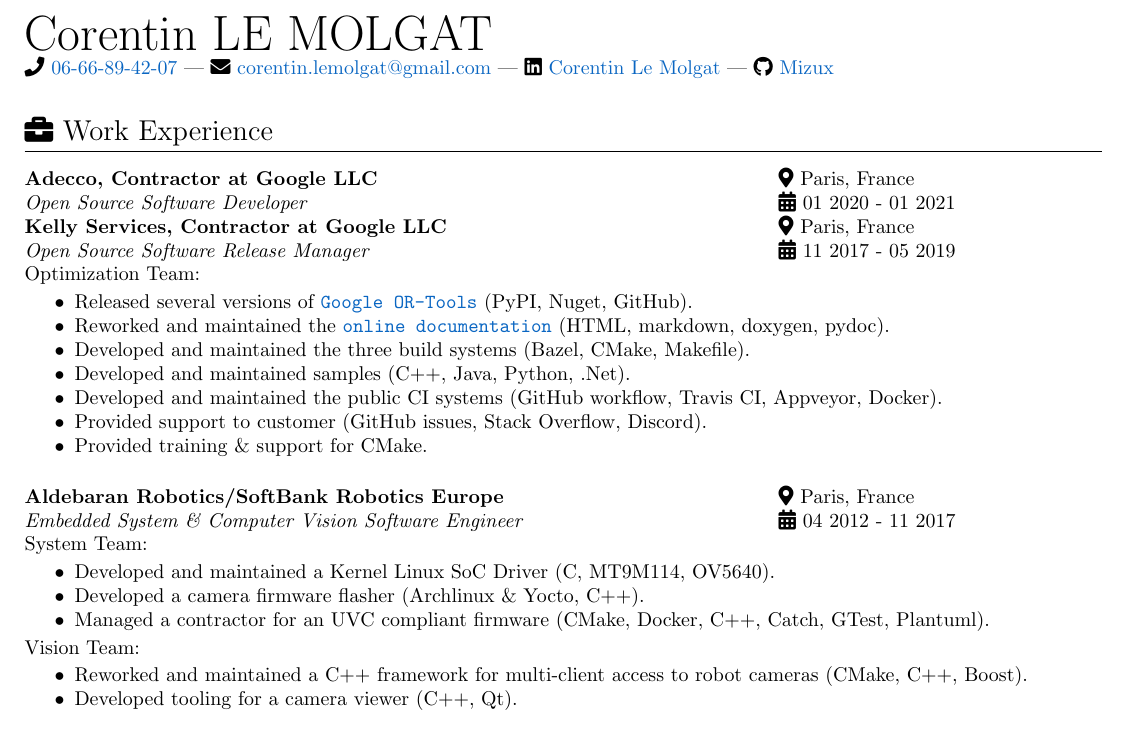
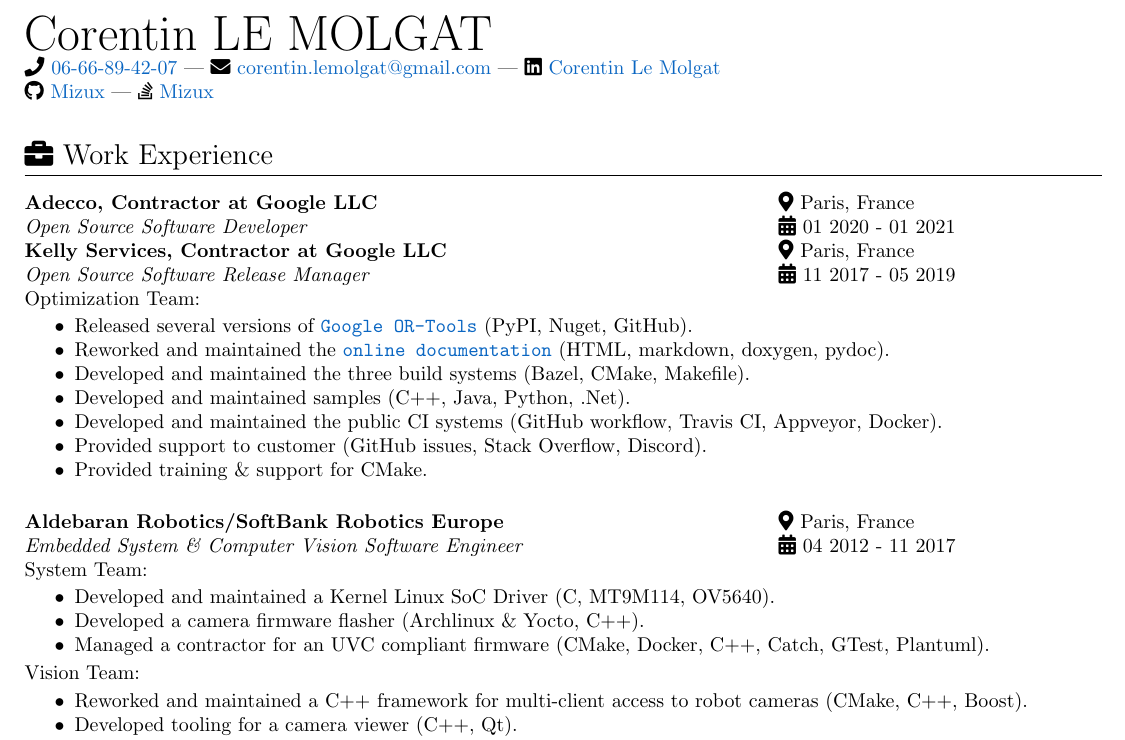
Before and after one commit to Mizux/cv, a LaTeX CV (next/resume.tex, which reads next/resume.cls): part of page 1 of 2, cut so that both start at the same text. Compiled offline with pdfLaTeX.

Commit message:
Add StackOverflow profile

```diff
--- a/next/resume.cls
+++ b/next/resume.cls
@@ -70,11 +70,15 @@
   {\faHome} {#1}, {#2} {#3}\\
 }
 
-\newcommand{\ContactInfoDigital}[8]{
+\newcommand{\ContactInfoDigital}[6]{
   {\faPhone} \href{#1}{#2}  |
   {\faEnvelope} \href{#3}{#4}  |
-  {\faLinkedin} \href{#5}{#6}  |
-  {\faGithub} \href{#7}{#8}\\
+  {\faLinkedin} \href{#5}{#6}\\
+}
+
+\newcommand{\ContactDevDigital}[4]{
+  {\faGithub} \href{#1}{#2} |
+  {\faStackOverflow} \href{#3}{#4}\\
 }
 
 %%%%%%%%%%%%%%%%%%%%%%%%%%%%%
--- a/next/resume.tex
+++ b/next/resume.tex
@@ -27,8 +27,12 @@
   {corentin.lemolgat@gmail.com}         %email email display text
   {https://www.linkedin.com/in/corentin-le-molgat-a957893b/} % LinkedIn URL
   {Corentin Le Molgat}                                       % LinkedIn display text
+
+\ContactDevDigital
   {https://github.com/Mizux} % GitHub URL
   {Mizux}                    % GitHub display text
+  {https://stackoverflow.com/users/5710233/mizux} % StackOverflow URL
+  {Mizux}                                         % StackOverflow display text
 
 %%%%%%%%%%%%%%%%%%%%%%%%%%%%%%%%%%%%%%%%%%%%%%%%%%%%%%%%%%
 %                Work experience
```
Also changed, not shown: next/lemolgat_corentin_EN.pdf, next/lemolgat_corentin_FR.pdf.
